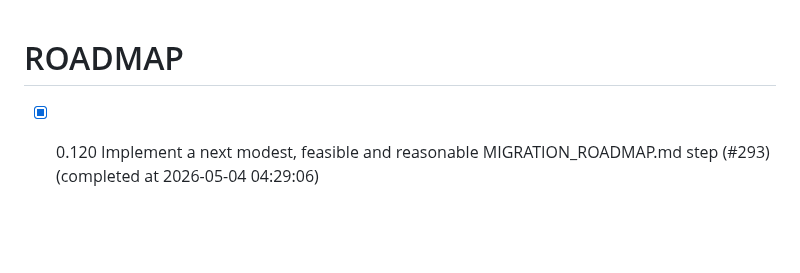
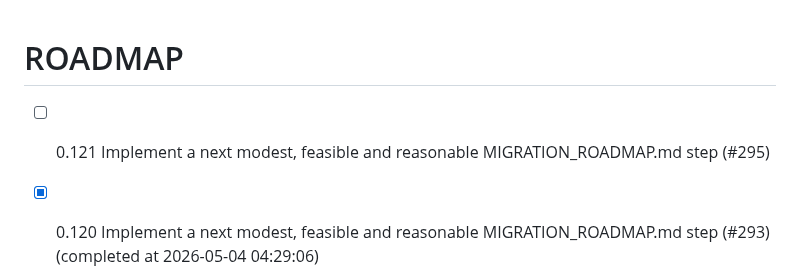
Before and after one commit to chatelao/web-focus-benf, a Markdown page: ROADMAP.md, the part around the change. Rendered like a GitHub page; blank space fills up the shorter version.

Commit message:
Add issue #295 to ROADMAP.md

```diff
--- a/ROADMAP.md
+++ b/ROADMAP.md
@@ -1,4 +1,5 @@
 # ROADMAP
+- [ ] 0.121 Implement a next modest, feasible and reasonable MIGRATION_ROADMAP.md step (#295)
 - [x] 0.120 Implement a next modest, feasible and reasonable MIGRATION_ROADMAP.md step (#293) (completed at 2026-05-04 04:29:06)
 - [x] 0.119 Implement a next modest, feasible and reasonable MIGRATION_ROADMAP.md step (#291) (completed at 2026-05-03 20:28:25)
 - [x] 0.118 Implement a next modest, feasible and reasonable MIGRATION_ROADMAP.md step (#289) (completed at 2026-05-03 19:51:01)
```
